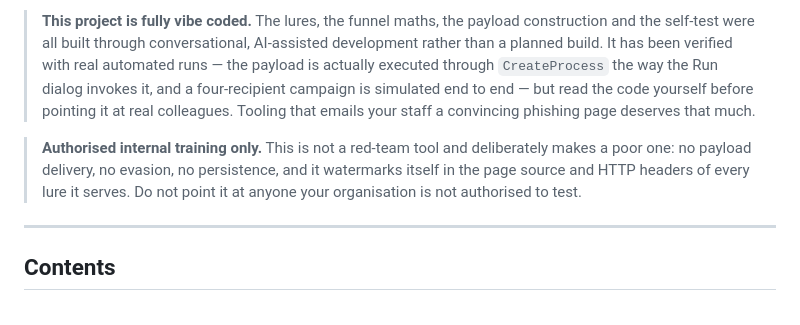
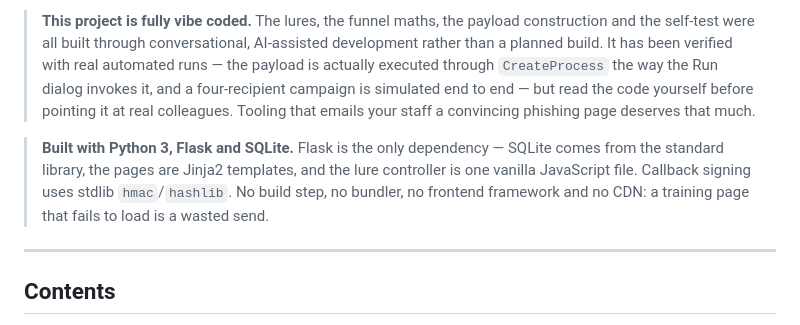
Before and after one commit to obrkr/click-fixer, a Markdown page: README.md, the part around the change. Rendered like a GitHub page.

Commit message:
README: replace authorised-use panel with the tech stack
The authorisation guidance still lives in the "Before you run a campaign"
section and the badge row, so the intro panel is better spent telling
readers what the thing is built from.

Co-Authored-By: Claude Opus 5 <noreply@anthropic.com>

```diff
--- a/README.md
+++ b/README.md
@@ -10,7 +10,7 @@ A self-hosted **ClickFix / fake-CAPTCHA** simulator for security awareness train
 
 > **This project is fully vibe coded.** The lures, the funnel maths, the payload construction and the self-test were all built through conversational, AI-assisted development rather than a planned build. It has been verified with real automated runs — the payload is actually executed through `CreateProcess` the way the Run dialog invokes it, and a four-recipient campaign is simulated end to end — but read the code yourself before pointing it at real colleagues. Tooling that emails your staff a convincing phishing page deserves that much.
 
-> **Authorised internal training only.** This is not a red-team tool and deliberately makes a poor one: no payload delivery, no evasion, no persistence, and it watermarks itself in the page source and HTTP headers of every lure it serves. Do not point it at anyone your organisation is not authorised to test.
+> **Built with Python 3, Flask and SQLite.** Flask is the only dependency — SQLite comes from the standard library, the pages are Jinja2 templates, and the lure controller is one vanilla JavaScript file. Callback signing uses stdlib `hmac`/`hashlib`. No build step, no bundler, no frontend framework and no CDN: a training page that fails to load is a wasted send.
 
 ---
 
```
